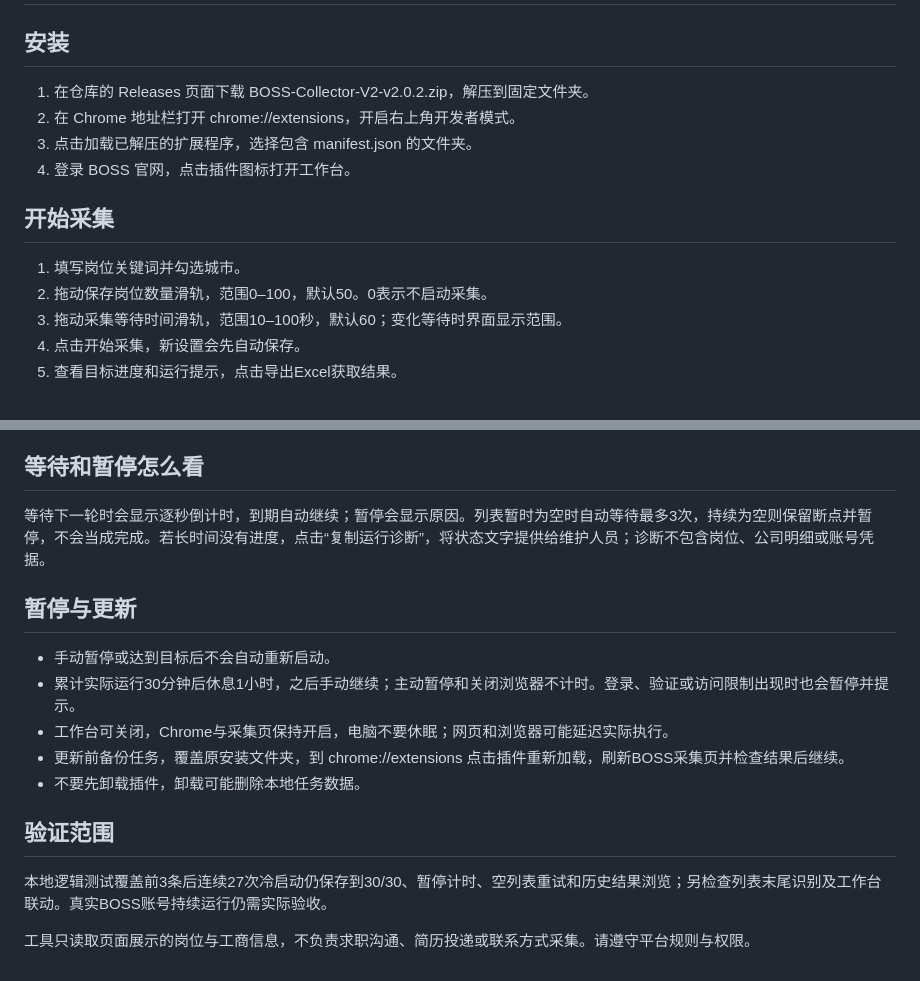
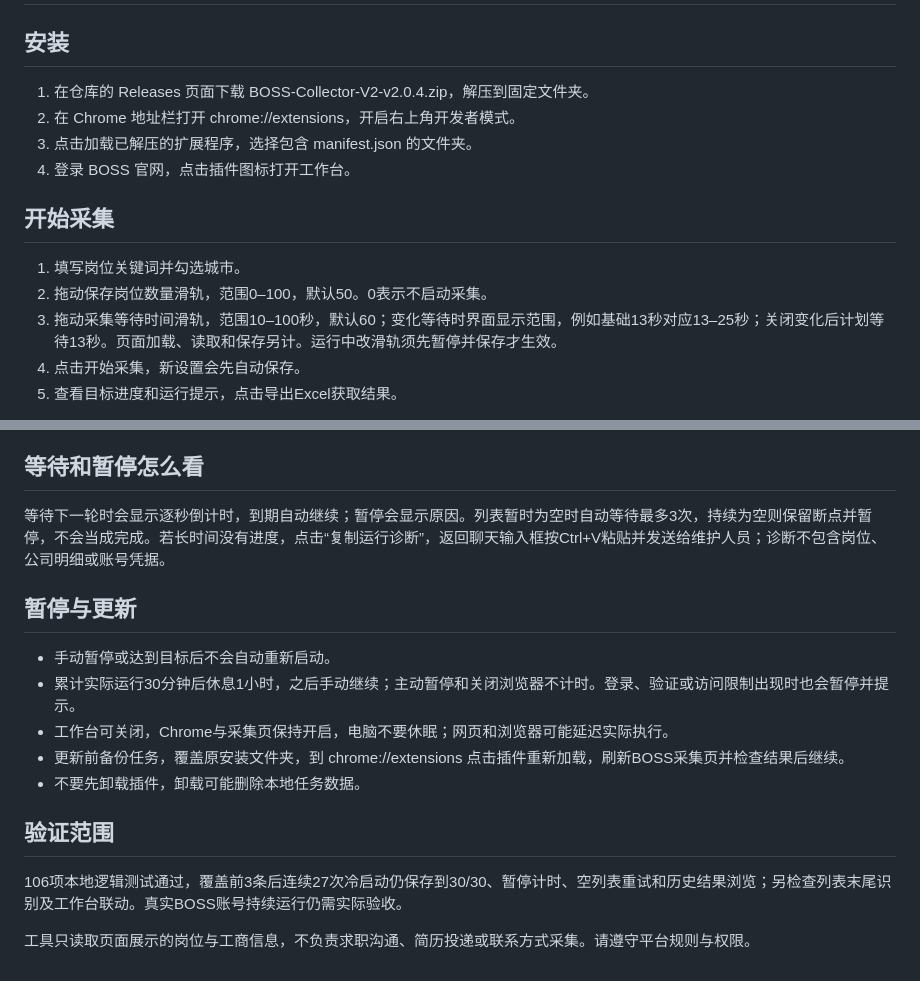
Before and after one commit to TsNIUPI/boss-job-collector, a Markdown page: 使用说明.md, 2 parts joined by grey strips. Rendered like a GitHub page.

```diff
--- a/使用说明.md
+++ b/使用说明.md
@@ -2,7 +2,7 @@
 
 ## 安装
 
-1. 在仓库的 Releases 页面下载 BOSS-Collector-V2-v2.0.2.zip，解压到固定文件夹。
+1. 在仓库的 Releases 页面下载 BOSS-Collector-V2-v2.0.4.zip，解压到固定文件夹。
 2. 在 Chrome 地址栏打开 chrome://extensions，开启右上角开发者模式。
 3. 点击加载已解压的扩展程序，选择包含 manifest.json 的文件夹。
 4. 登录 BOSS 官网，点击插件图标打开工作台。
@@ -11,7 +11,7 @@
 
 1. 填写岗位关键词并勾选城市。
 2. 拖动保存岗位数量滑轨，范围0–100，默认50。0表示不启动采集。
-3. 拖动采集等待时间滑轨，范围10–100秒，默认60；变化等待时界面显示范围。
+3. 拖动采集等待时间滑轨，范围10–100秒，默认60；变化等待时界面显示范围，例如基础13秒对应13–25秒；关闭变化后计划等待13秒。页面加载、读取和保存另计。运行中改滑轨须先暂停并保存才生效。
 4. 点击开始采集，新设置会先自动保存。
 5. 查看目标进度和运行提示，点击导出Excel获取结果。
 
@@ -30,7 +30,7 @@
 
 ## 等待和暂停怎么看
 
-等待下一轮时会显示逐秒倒计时，到期自动继续；暂停会显示原因。列表暂时为空时自动等待最多3次，持续为空则保留断点并暂停，不会当成完成。若长时间没有进度，点击“复制运行诊断”，将状态文字提供给维护人员；诊断不包含岗位、公司明细或账号凭据。
+等待下一轮时会显示逐秒倒计时，到期自动继续；暂停会显示原因。列表暂时为空时自动等待最多3次，持续为空则保留断点并暂停，不会当成完成。若长时间没有进度，点击“复制运行诊断”，返回聊天输入框按Ctrl+V粘贴并发送给维护人员；诊断不包含岗位、公司明细或账号凭据。
 
 ## 暂停与更新
 
@@ -42,6 +42,6 @@
 
 ## 验证范围
 
-本地逻辑测试覆盖前3条后连续27次冷启动仍保存到30/30、暂停计时、空列表重试和历史结果浏览；另检查列表末尾识别及工作台联动。真实BOSS账号持续运行仍需实际验收。
+106项本地逻辑测试通过，覆盖前3条后连续27次冷启动仍保存到30/30、暂停计时、空列表重试和历史结果浏览；另检查列表末尾识别及工作台联动。真实BOSS账号持续运行仍需实际验收。
 
 工具只读取页面展示的岗位与工商信息，不负责求职沟通、简历投递或联系方式采集。请遵守平台规则与权限。
```
Also changed, not shown: CHANGELOG.md (+9 -0 lines), README.md (+4 -4 lines), docs/workbench-v2.png, 10 other files.
